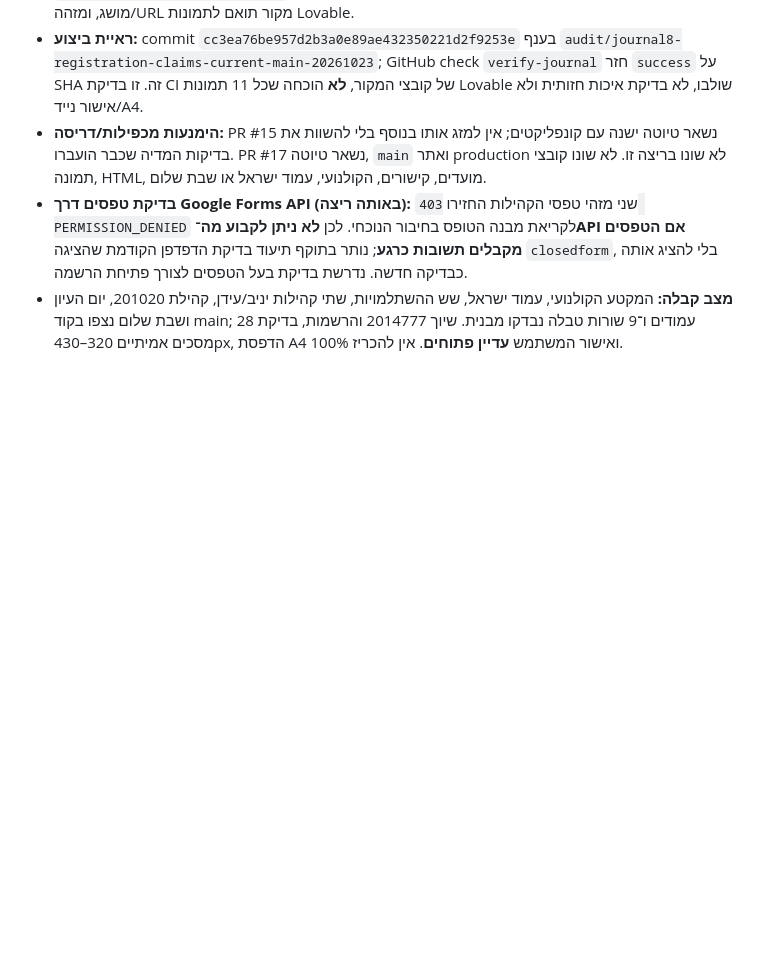
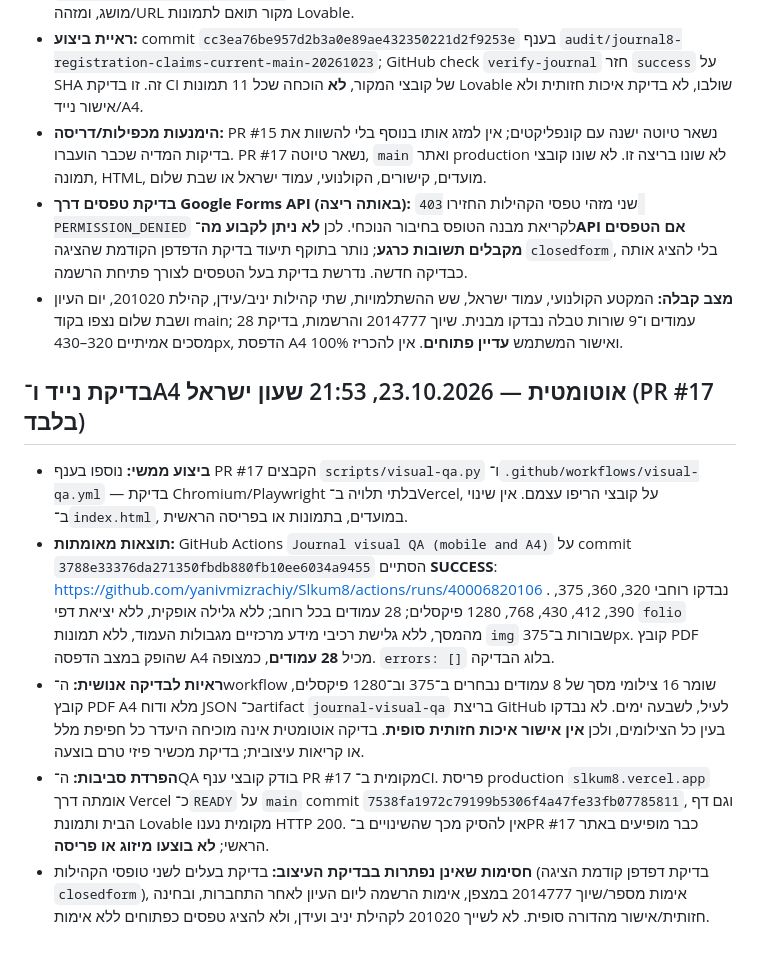
Before and after one commit to yanivmizrachiy/Slkum8, a Markdown page: SOURCE_OF_TRUTH.md, the part around the change. GitHub-like rendering; blank space fills up the shorter version.

Commit message:
docs(journal): record verified 8-viewport and 28-page A4 QA results

```diff
--- a/SOURCE_OF_TRUTH.md
+++ b/SOURCE_OF_TRUTH.md
@@ -642,3 +642,11 @@
 - **הימנעות מכפילות/דריסה:** PR #15 נשאר טיוטה ישנה עם קונפליקטים; אין למזג אותו בנוסף בלי להשוות את בדיקות המדיה שכבר הועברו. PR #17 נשאר טיוטה, `main` ואתר production לא שונו בריצה זו. לא שונו קובצי תמונה, HTML, מועדים, קישורים, הקולנועי, עמוד ישראל או שבת שלום.
 - **בדיקת טפסים דרך Google Forms API (באותה ריצה):** שני מזהי טפסי הקהילות החזירו `403 PERMISSION_DENIED` לקריאת מבנה הטופס בחיבור הנוכחי. לכן **לא ניתן לקבוע מה־API אם הטפסים מקבלים תשובות כרגע**; נותר בתוקף תיעוד בדיקת הדפדפן הקודמת שהציגה `closedform`, בלי להציג אותה כבדיקה חדשה. נדרשת בדיקת בעל הטפסים לצורך פתיחת הרשמה.
 - **מצב קבלה:** המקטע הקולנועי, עמוד ישראל, שש ההשתלמויות, שתי קהילות יניב/עידן, קהילת 201020, יום העיון ושבת שלום נצפו בקוד main; 28 עמודים ו־9 שורות טבלה נבדקו מבנית. שיוך 2014777 והרשמות, בדיקת מסכים אמיתיים 320–430px, הדפסת A4 ואישור המשתמש **עדיין פתוחים**. אין להכריז 100%.
+
+
+## בדיקת נייד ו־A4 אוטומטית — 23.10.2026, 21:53 שעון ישראל (PR #17 בלבד)
+- **ביצוע ממשי:** נוספו בענף PR #17 הקבצים `scripts/visual-qa.py` ו־`.github/workflows/visual-qa.yml` — בדיקת Chromium/Playwright בלתי תלויה ב־Vercel, על קובצי הריפו עצמם. אין שינוי ב־`index.html`, במועדים, בתמונות או בפריסה הראשית.
+- **תוצאות מאומתות:** GitHub Actions `Journal visual QA (mobile and A4)` על commit `3788e33376da271350fbdb880fb10ee6034a9455` הסתיים **SUCCESS**: https://github.com/yanivmizrachiy/Slkum8/actions/runs/40006820106 . נבדקו רוחבי 320, 360, 375, 390, 412, 430, 768, 1280 פיקסלים; 28 עמודים בכל רוחב; ללא גלילה אופקית, ללא יציאת דפי `folio` מהמסך, ללא גלישת רכיבי מידע מרכזיים מגבולות העמוד, ללא תמונות `img` שבורות ב־375px. קובץ PDF שהופק במצב הדפסה A4 מכיל **28 עמודים**, כמצופה. `errors: []` בלוג הבדיקה.
+- **ראיות לבדיקה אנושית:** ה־workflow שומר 16 צילומי מסך של 8 עמודים נבחרים ב־375 וב־1280 פיקסלים, קובץ PDF A4 מלא ודוח JSON כ־artifact `journal-visual-qa` בריצת GitHub לעיל, לשבעה ימים. לא נבדקו בעין כל הצילומים, ולכן **אין אישור איכות חזותית סופית**. בדיקה אוטומטית אינה מוכיחה היעדר כל חפיפת מלל או קריאות עיצובית; בדיקת מכשיר פיזי טרם בוצעה.
+- **הפרדת סביבות:** ה־QA בודק קובצי ענף PR #17 מקומית ב־CI. פריסת production `slkum8.vercel.app` אומתה דרך Vercel כ־`READY` על `main` commit `7538fa1972c79199b5306f4a47fe33fb07785811`, וגם דף הבית ותמונת Lovable מקומית נענו HTTP 200. אין להסיק מכך שהשינויים ב־PR #17 כבר מופיעים באתר הראשי; **לא בוצעו מיזוג או פריסה**.
+- **חסימות שאינן נפתרות בבדיקת העיצוב:** בדיקת בעלים לשני טופסי הקהילות (בדיקת דפדפן קודמת הציגה `closedform`), אימות מספר/שיוך 2014777 במצפן, אימות הרשמה ליום העיון לאחר התחברות, ובחינה חזותית/אישור מהדורה סופית. לא לשייך 201020 לקהילת יניב ועידן, ולא להציג טפסים כפתוחים ללא אימות.
```
